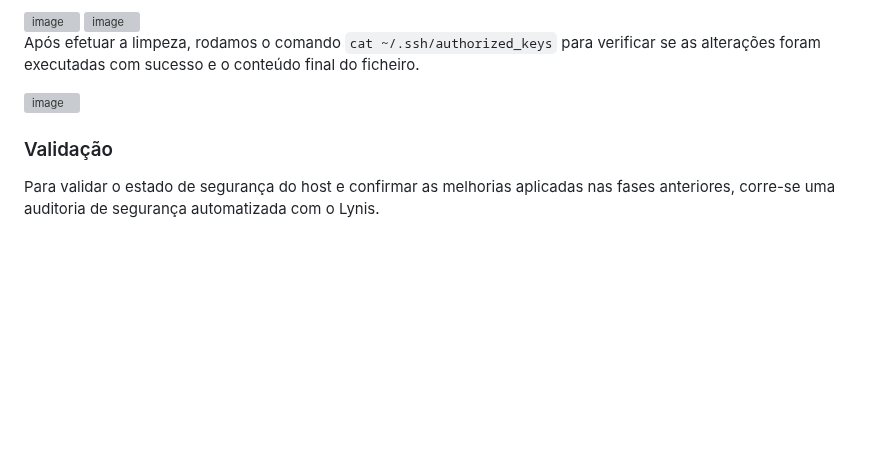
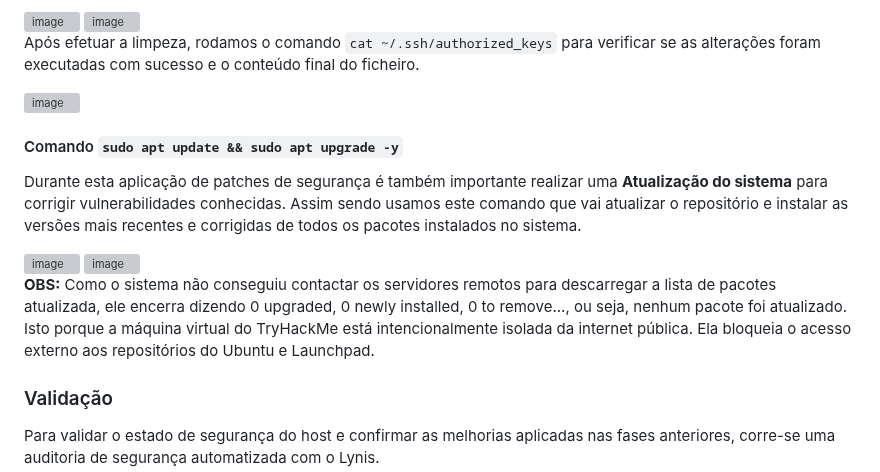
Before and after one commit to lablu3s/Portfolio, a Markdown page: Mod 5_Linux e Cibersegurança /Lab6 /Relatório_6.md, the part around the change. Drawn GitHub-style; blank space fills up the shorter version; grey boxes are pictures that could not be loaded.

```diff
--- a/Mod 5_Linux e Cibersegurança /Lab6 /Relatório_6.md
+++ b/Mod 5_Linux e Cibersegurança /Lab6 /Relatório_6.md
@@ -698,6 +698,16 @@ Após efetuar a limpeza, rodamos o comando `cat ~/.ssh/authorized_keys` para ver
 
 <img width="987" height="229" alt="image" src="https://github.com/user-attachments/assets/837525c3-8b75-49d8-8cec-7a4015b0afe5" />
 
+#### Comando `sudo apt update && sudo apt upgrade -y`
+
+Durante esta aplicação de patches de segurança é também importante realizar uma **Atualização do sistema** para corrigir vulnerabilidades conhecidas. Assim sendo usamos este comando que vai atualizar o repositório e instalar as versões mais recentes e corrigidas de todos os pacotes instalados no sistema.
+
+<img width="966" height="496" alt="image" src="https://github.com/user-attachments/assets/17e5edae-2a60-49bf-b719-2c8e7506f2d6" />
+<img width="959" height="66" alt="image" src="https://github.com/user-attachments/assets/78d4f60e-c107-44e1-b150-5d95150e87f8" />
+
+
+**OBS:** Como o sistema não conseguiu contactar os servidores remotos para descarregar a lista de pacotes atualizada, ele encerra dizendo 0 upgraded, 0 newly installed, 0 to remove..., ou seja, nenhum pacote foi atualizado. Isto porque a máquina virtual do TryHackMe está intencionalmente isolada da internet pública. Ela bloqueia o acesso externo aos repositórios do Ubuntu e Launchpad.
+
 ### Validação
 
 Para validar o estado de segurança do host e confirmar as melhorias aplicadas nas fases anteriores, corre-se uma auditoria de segurança automatizada com o Lynis.
```
